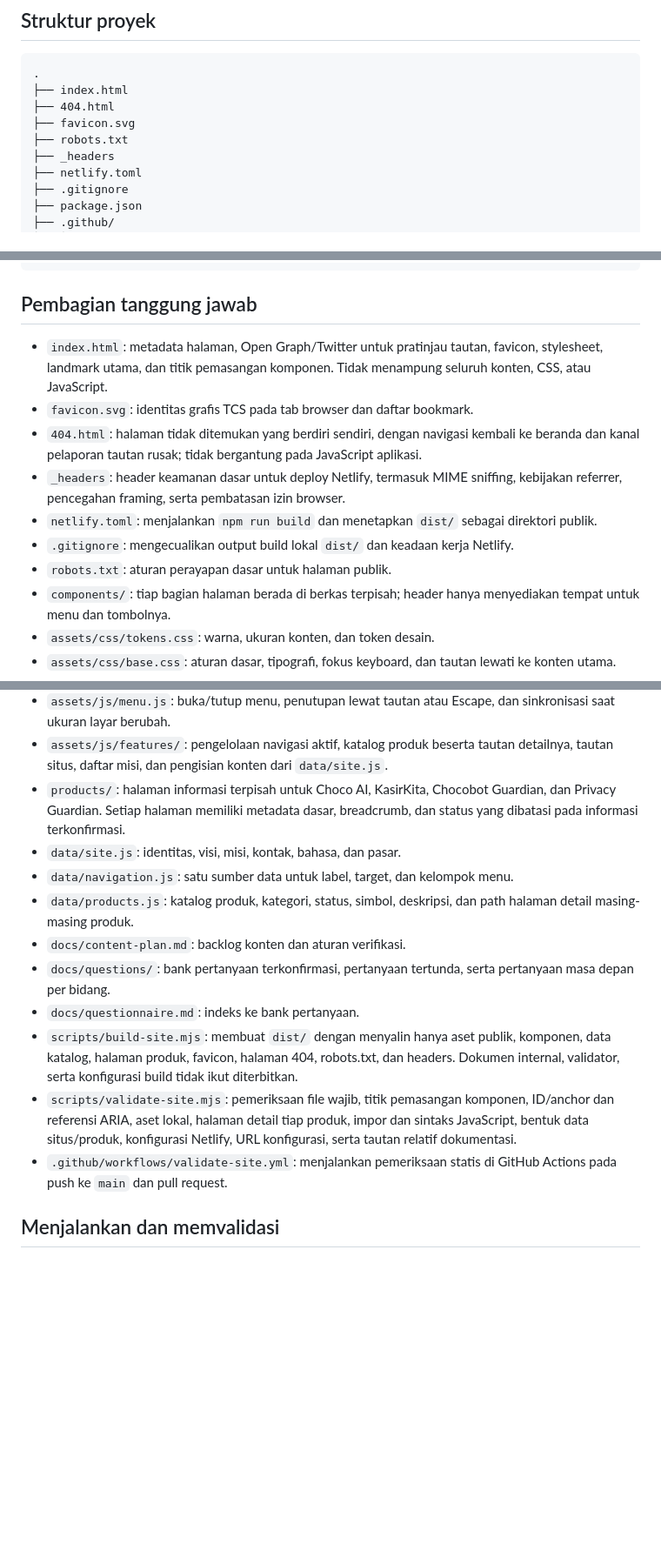
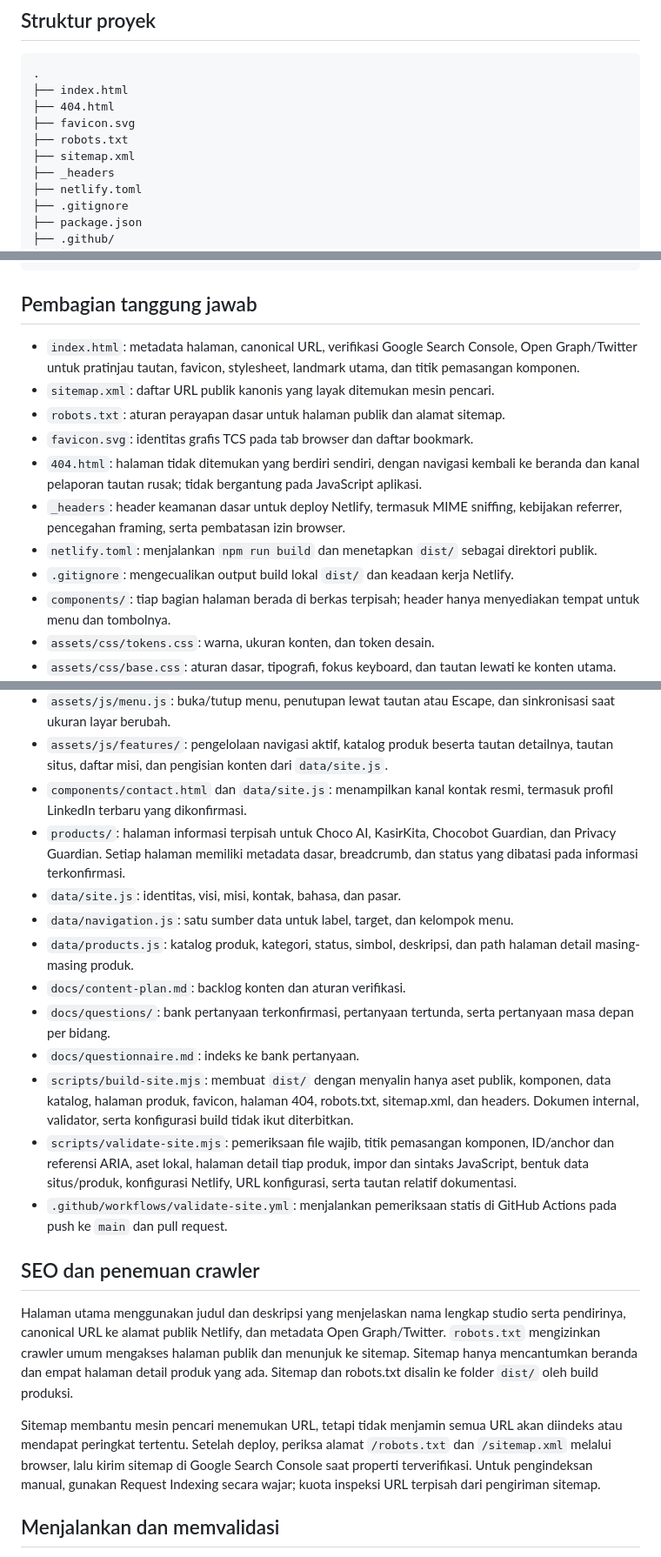
Before and after one commit to chocoanakbaik/The-Choco-Studios-Information, a Markdown page: README.md, 3 parts joined by grey strips. Shown at 87% size. Drawn GitHub-style; blank space fills up the shorter version.

Commit message:
Document TCS SEO metadata, sitemap and LinkedIn updates

```diff
--- a/README.md
+++ b/README.md
@@ -10,6 +10,7 @@ Situs informasi publik The Choco Studios (TCS), dibuat dengan HTML, CSS, dan Jav
 ├── 404.html
 ├── favicon.svg
 ├── robots.txt
+├── sitemap.xml
 ├── _headers
 ├── netlify.toml
 ├── .gitignore
@@ -77,13 +78,14 @@ Situs informasi publik The Choco Studios (TCS), dibuat dengan HTML, CSS, dan Jav
 
 ## Pembagian tanggung jawab
 
-- `index.html`: metadata halaman, Open Graph/Twitter untuk pratinjau tautan, favicon, stylesheet, landmark utama, dan titik pemasangan komponen. Tidak menampung seluruh konten, CSS, atau JavaScript.
+- `index.html`: metadata halaman, canonical URL, verifikasi Google Search Console, Open Graph/Twitter untuk pratinjau tautan, favicon, stylesheet, landmark utama, dan titik pemasangan komponen.
+- `sitemap.xml`: daftar URL publik kanonis yang layak ditemukan mesin pencari.
+- `robots.txt`: aturan perayapan dasar untuk halaman publik dan alamat sitemap.
 - `favicon.svg`: identitas grafis TCS pada tab browser dan daftar bookmark.
 - `404.html`: halaman tidak ditemukan yang berdiri sendiri, dengan navigasi kembali ke beranda dan kanal pelaporan tautan rusak; tidak bergantung pada JavaScript aplikasi.
 - `_headers`: header keamanan dasar untuk deploy Netlify, termasuk MIME sniffing, kebijakan referrer, pencegahan framing, serta pembatasan izin browser.
 - `netlify.toml`: menjalankan `npm run build` dan menetapkan `dist/` sebagai direktori publik.
 - `.gitignore`: mengecualikan output build lokal `dist/` dan keadaan kerja Netlify.
-- `robots.txt`: aturan perayapan dasar untuk halaman publik.
 - `components/`: tiap bagian halaman berada di berkas terpisah; header hanya menyediakan tempat untuk menu dan tombolnya.
 - `assets/css/tokens.css`: warna, ukuran konten, dan token desain.
 - `assets/css/base.css`: aturan dasar, tipografi, fokus keyboard, dan tautan lewati ke konten utama.
@@ -96,6 +98,7 @@ Situs informasi publik The Choco Studios (TCS), dibuat dengan HTML, CSS, dan Jav
 - `assets/css/product-pages.css`: gaya responsif bersama untuk halaman detail produk agar tetap konsisten dengan identitas visual TCS.
 - `assets/js/menu.js`: buka/tutup menu, penutupan lewat tautan atau Escape, dan sinkronisasi saat ukuran layar berubah.
 - `assets/js/features/`: pengelolaan navigasi aktif, katalog produk beserta tautan detailnya, tautan situs, daftar misi, dan pengisian konten dari `data/site.js`.
+- `components/contact.html` dan `data/site.js`: menampilkan kanal kontak resmi, termasuk profil LinkedIn terbaru yang dikonfirmasi.
 - `products/`: halaman informasi terpisah untuk Choco AI, KasirKita, Chocobot Guardian, dan Privacy Guardian. Setiap halaman memiliki metadata dasar, breadcrumb, dan status yang dibatasi pada informasi terkonfirmasi.
 - `data/site.js`: identitas, visi, misi, kontak, bahasa, dan pasar.
 - `data/navigation.js`: satu sumber data untuk label, target, dan kelompok menu.
@@ -103,9 +106,15 @@ Situs informasi publik The Choco Studios (TCS), dibuat dengan HTML, CSS, dan Jav
 - `docs/content-plan.md`: backlog konten dan aturan verifikasi.
 - `docs/questions/`: bank pertanyaan terkonfirmasi, pertanyaan tertunda, serta pertanyaan masa depan per bidang.
 - `docs/questionnaire.md`: indeks ke bank pertanyaan.
-- `scripts/build-site.mjs`: membuat `dist/` dengan menyalin hanya aset publik, komponen, data katalog, halaman produk, favicon, halaman 404, robots.txt, dan headers. Dokumen internal, validator, serta konfigurasi build tidak ikut diterbitkan.
+- `scripts/build-site.mjs`: membuat `dist/` dengan menyalin hanya aset publik, komponen, data katalog, halaman produk, favicon, halaman 404, robots.txt, sitemap.xml, dan headers. Dokumen internal, validator, serta konfigurasi build tidak ikut diterbitkan.
 - `scripts/validate-site.mjs`: pemeriksaan file wajib, titik pemasangan komponen, ID/anchor dan referensi ARIA, aset lokal, halaman detail tiap produk, impor dan sintaks JavaScript, bentuk data situs/produk, konfigurasi Netlify, URL konfigurasi, serta tautan relatif dokumentasi.
 - `.github/workflows/validate-site.yml`: menjalankan pemeriksaan statis di GitHub Actions pada push ke `main` dan pull request.
+
+## SEO dan penemuan crawler
+
+Halaman utama menggunakan judul dan deskripsi yang menjelaskan nama lengkap studio serta pendirinya, canonical URL ke alamat publik Netlify, dan metadata Open Graph/Twitter. `robots.txt` mengizinkan crawler umum mengakses halaman publik dan menunjuk ke sitemap. Sitemap hanya mencantumkan beranda dan empat halaman detail produk yang ada. Sitemap dan robots.txt disalin ke folder `dist/` oleh build produksi.
+
+Sitemap membantu mesin pencari menemukan URL, tetapi tidak menjamin semua URL akan diindeks atau mendapat peringkat tertentu. Setelah deploy, periksa alamat `/robots.txt` dan `/sitemap.xml` melalui browser, lalu kirim sitemap di Google Search Console saat properti terverifikasi. Untuk pengindeksan manual, gunakan Request Indexing secara wajar; kuota inspeksi URL terpisah dari pengiriman sitemap.
 
 ## Menjalankan dan memvalidasi
 
```
Also changed, not shown: other parts of README.md (+0 -2 lines).
